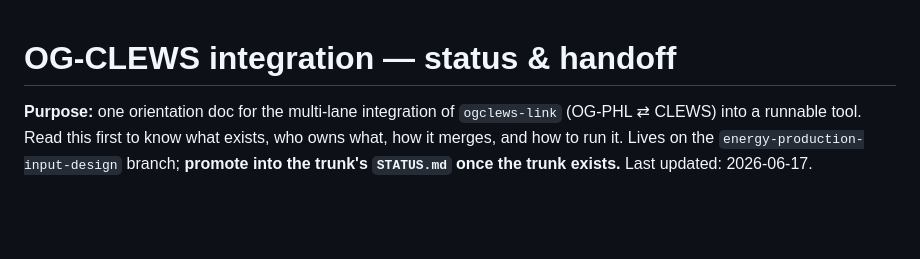
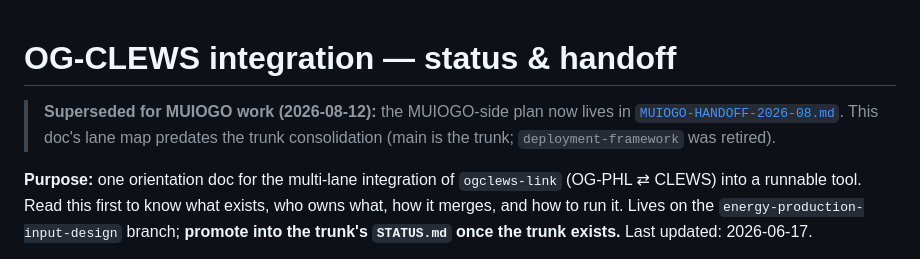
Before and after one commit to marcelolafleur/ogclews-link, a Markdown page: docs/design/INTEGRATION-HANDOFF.md, the part around the change. Rendered like a GitHub page; blank space fills up the shorter version.

```diff
--- a/docs/design/INTEGRATION-HANDOFF.md
+++ b/docs/design/INTEGRATION-HANDOFF.md
@@ -1,4 +1,8 @@
 # OG-CLEWS integration — status & handoff
+
+> **Superseded for MUIOGO work (2026-08-12):** the MUIOGO-side plan now lives in
+> [`MUIOGO-HANDOFF-2026-08.md`](MUIOGO-HANDOFF-2026-08.md). This doc's lane map predates the
+> trunk consolidation (main is the trunk; `deployment-framework` was retired).
 
 **Purpose:** one orientation doc for the multi-lane integration of `ogclews-link` (OG-PHL ⇄ CLEWS) into
 a runnable tool. Read this first to know what exists, who owns what, how it merges, and how to run it.
```
Also changed, not shown: docs/design/MUIOGO-HANDOFF-2026-08.md (added, +146 -0 lines).
